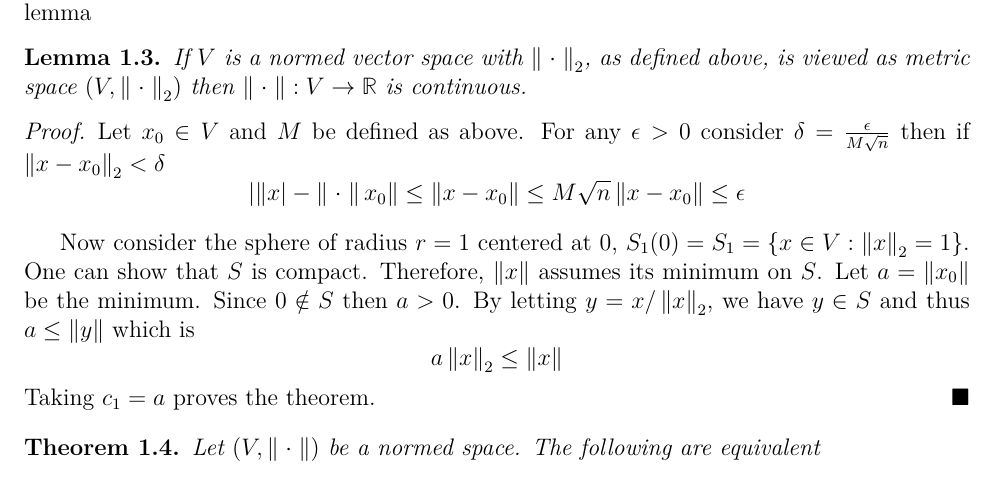
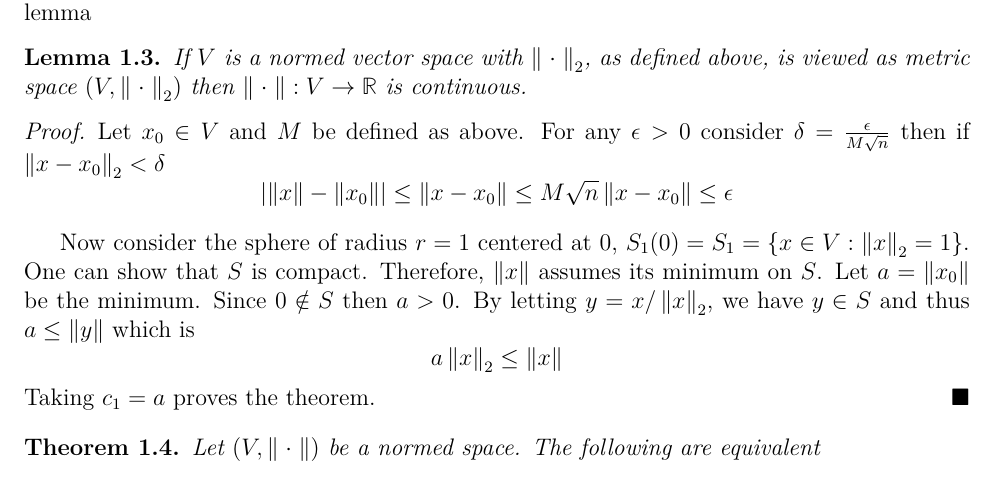
Before and after one commit to alxelr2014/Notes, a LaTeX book (main.tex, which reads Chapters/Multivariable.tex): part of page 4 of 7, cut so that both start at the same text. The pictures show the PDF file main.pdf that the author committed with the source.

Commit message:
fix typo

```diff
--- a/Chapters/Multivariable.tex
+++ b/Chapters/Multivariable.tex
@@ -63,7 +63,7 @@ To check if the above definition is indeed an equivalence relation, we must show
     \begin{prooflemma}
         Let \(x_0 \in V\) and \(M\) be defined as above. For any \(\epsilon > 0\) consider \(\delta = \frac{\epsilon}{M \sqrt{n}}\) then if \(\norm[x - x_0]_2 < \delta\)
         \begin{equation*}
-            \abs[\norm[x] - \norm{x_0}] \leq \norm[x - x_0] \leq M \sqrt{n} \norm[x - x_0] \leq \epsilon
+            \abs[{\norm[x] - \norm[x_0]}] \leq \norm[x - x_0] \leq M \sqrt{n} \norm[x - x_0] \leq \epsilon
         \end{equation*}
     \end{prooflemma}
 
```
Also changed, not shown: main.pdf, 5 other files.
